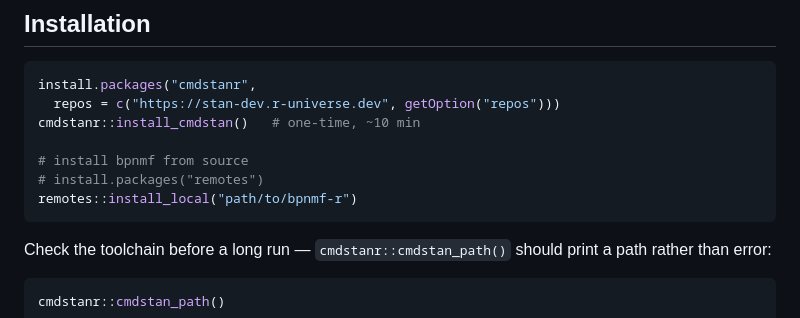
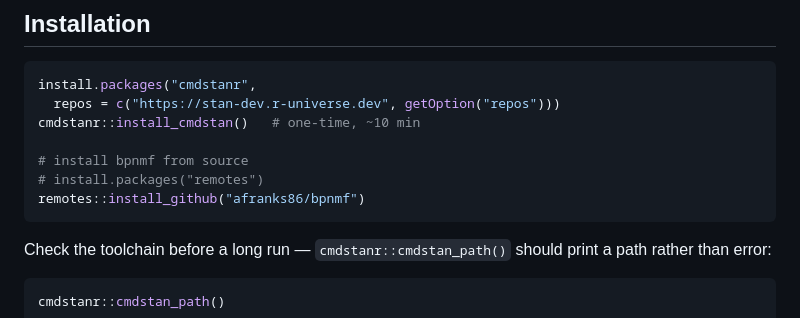
Before and after one commit to afranks86/countsynth, a Markdown page: README.md, the part around the change. Rendered like a GitHub page.

Commit message:
Update installation instructions for bpnmf package

````diff
--- a/README.md
+++ b/README.md
@@ -36,7 +36,7 @@ cmdstanr::install_cmdstan()   # one-time, ~10 min
 
 # install bpnmf from source
 # install.packages("remotes")
-remotes::install_local("path/to/bpnmf-r")
+remotes::install_github("afranks86/bpnmf")
 ```
 
 Check the toolchain before a long run — `cmdstanr::cmdstan_path()` should
````
